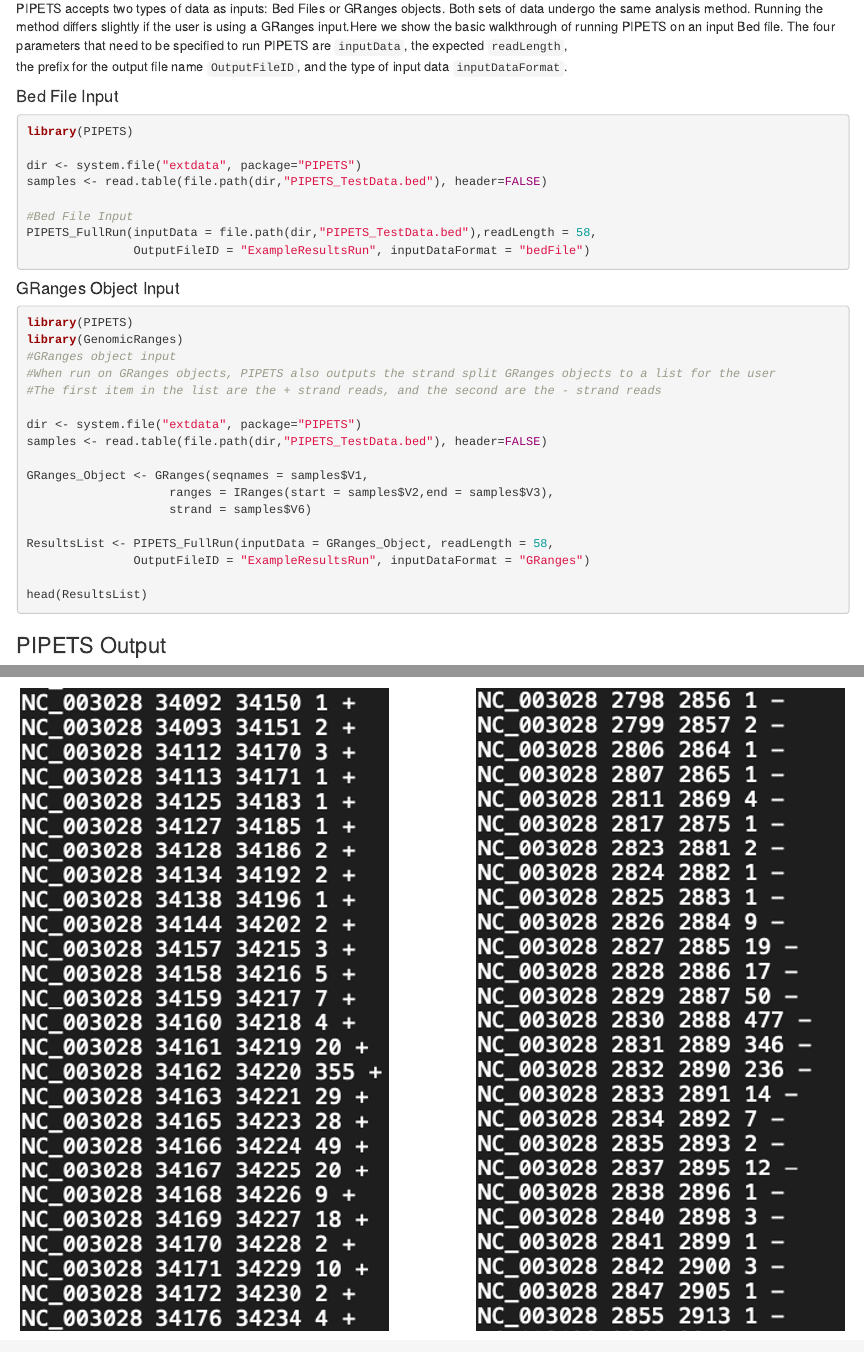
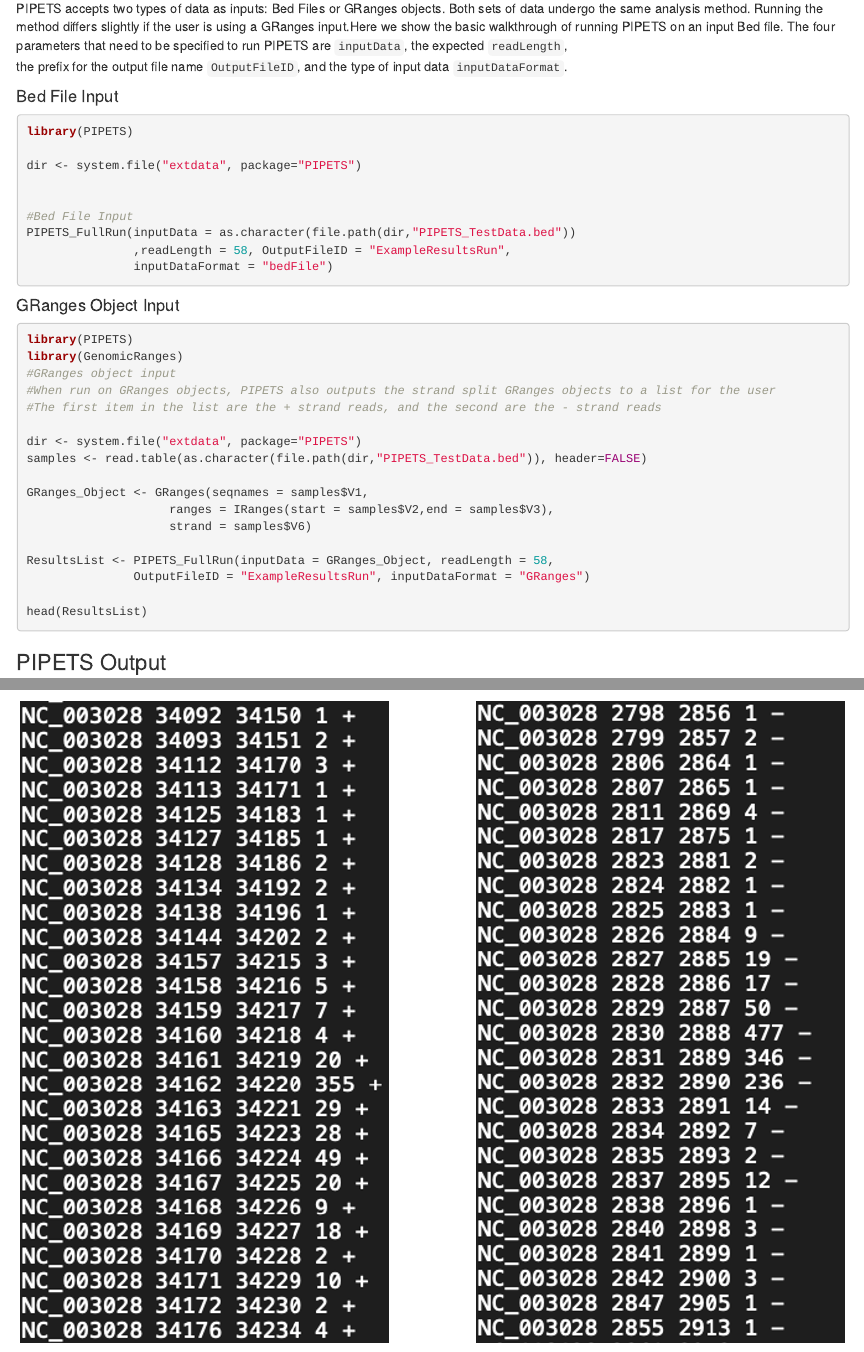
Before and after one commit to bioconductor-source/PIPETS, an R Markdown document (vignettes/PIPETS.Rmd): the page in a window 1100 px wide, from 640 px down, and a second part further down, joined at a grey line. Rendered offline with R 4.5, knitr and Pandoc, with nearby package versions; drawn as R Markdown's standard HTML page in place of the format the file asks for.

Commit message:
Changed vignette file to address Bioconductor build error.

````diff
--- a/vignettes/PIPETS.Rmd
+++ b/vignettes/PIPETS.Rmd
@@ -67,11 +67,12 @@ the prefix for the output file name `OutputFileID`, and the type of input data
 library(PIPETS)
 
 dir <- system.file("extdata", package="PIPETS")
-samples <- read.table(file.path(dir,"PIPETS_TestData.bed"), header=FALSE)
+
 
 #Bed File Input
-PIPETS_FullRun(inputData = file.path(dir,"PIPETS_TestData.bed"),readLength = 58,
-               OutputFileID = "ExampleResultsRun", inputDataFormat = "bedFile")
+PIPETS_FullRun(inputData = as.character(file.path(dir,"PIPETS_TestData.bed"))
+               ,readLength = 58, OutputFileID = "ExampleResultsRun",
+               inputDataFormat = "bedFile")
 
 
 ```
@@ -86,7 +87,7 @@ library(GenomicRanges)
 #The first item in the list are the + strand reads, and the second are the - strand reads
 
 dir <- system.file("extdata", package="PIPETS")
-samples <- read.table(file.path(dir,"PIPETS_TestData.bed"), header=FALSE)
+samples <- read.table(as.character(file.path(dir,"PIPETS_TestData.bed")), header=FALSE)
 
 GRanges_Object <- GRanges(seqnames = samples$V1,
                     ranges = IRanges(start = samples$V2,end = samples$V3),
````
